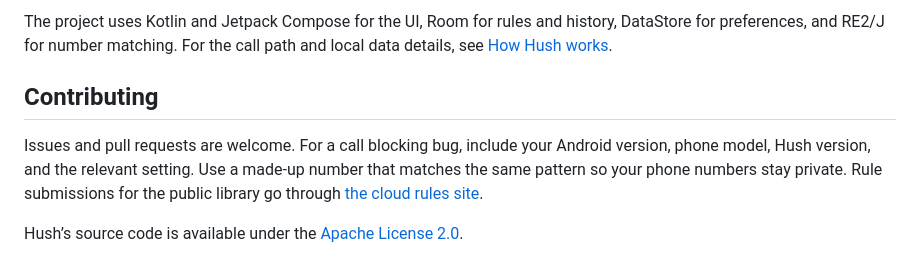
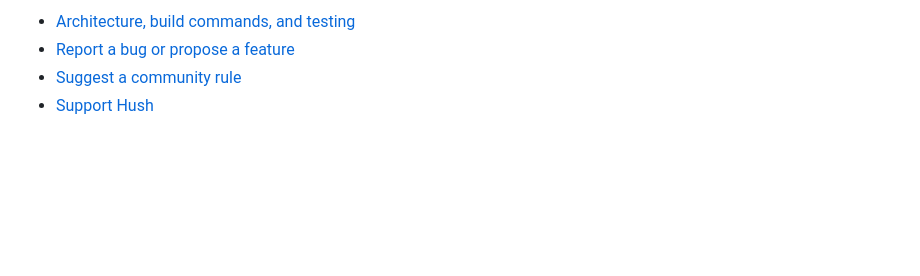
Before and after one commit to arpan-mandal/hush, a Markdown page: README.md, the part around one of its changes. GitHub-like rendering; blank space fills up the shorter version.

```diff
--- a/README.md
+++ b/README.md
@@ -44,8 +65,5 @@ The debug APK is at `app/build/outputs/apk/debug/app-debug.apk`. Unit test resul
 
-The project uses Kotlin and Jetpack Compose for the UI, Room for rules and history, DataStore for preferences, and RE2/J for number matching. For the call path and local data details, see [How Hush works](docs/how-it-works.md).
-
-## Contributing
-
-Issues and pull requests are welcome. For a call blocking bug, include your Android version, phone model, Hush version, and the relevant setting. Use a made-up number that matches the same pattern so your phone numbers stay private. Rule submissions for the public library go through [the cloud rules site](https://hushdb.arpanm.xyz/).
-
-Hush’s source code is available under the [Apache License 2.0](LICENSE).
+- [Architecture, build commands, and testing](docs/how-it-works.md)
+- [Report a bug or propose a feature](https://github.com/arpan-mandal/hush/issues)
+- [Suggest a community rule](https://hushdb.arpanm.xyz/)
+- [Support Hush](https://hush.arpanm.xyz/donate)
```
Also changed, not shown: other parts of README.md (+47 -26 lines), docs/how-it-works.md (+51 -6 lines), docs/media/home.png (added), docs/media/number-tester.png (added), docs/media/settings.png (added), 1 other file.
